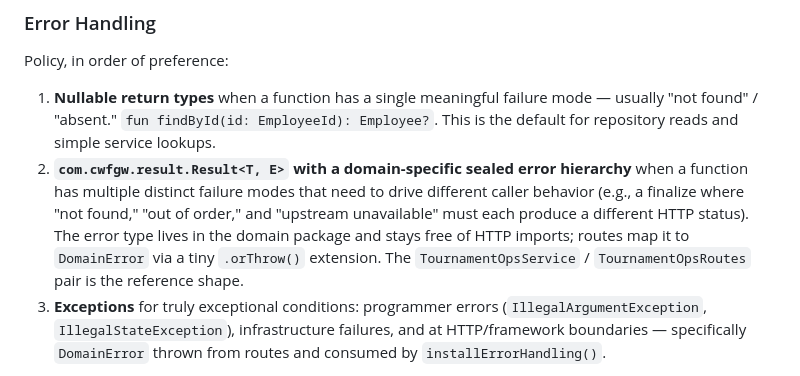
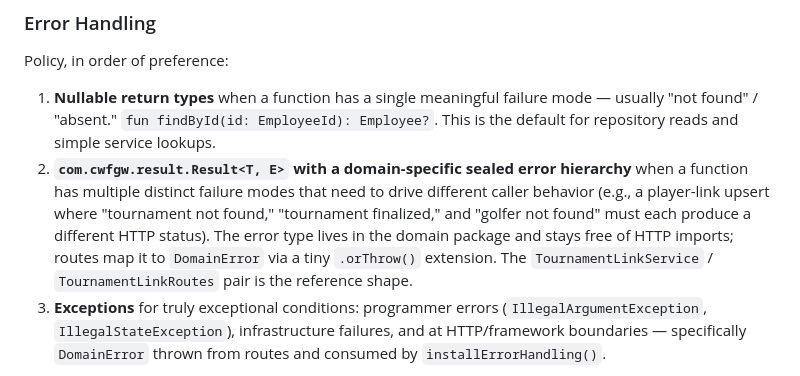
Before and after one commit to pcold/cwfgw4k, a Markdown page: src/CLAUDE.md, the part around the change. Drawn GitHub-style.

Commit message:
CWF-119: Make the player-link pair the backend guide's Result reference shape
TournamentOpsService forces its rollback by throwing and catching a private
exception, so it is a poor exemplar for a rule against exceptions as control
flow. TournamentLinkService returns three variants that map to 404/409/400
with no throw inside the service.

Co-Authored-By: Claude Opus 5.5 <noreply@anthropic.com>
Claude-Session: https://claude.ai/code/session_01C76GoSou3LX6FSkeKuvc7f

```diff
--- a/src/CLAUDE.md
+++ b/src/CLAUDE.md
@@ -63,12 +63,12 @@ Policy, in order of preference:
    lookups.
 2. **`com.cwfgw.result.Result<T, E>` with a domain-specific sealed error
    hierarchy** when a function has multiple distinct failure modes that need
-   to drive different caller behavior (e.g., a finalize where "not found,"
-   "out of order," and "upstream unavailable" must each produce a different
-   HTTP status). The error type lives in the domain package and stays free of
-   HTTP imports; routes map it to `DomainError` via a tiny `.orThrow()`
-   extension. The `TournamentOpsService` / `TournamentOpsRoutes` pair is the
-   reference shape.
+   to drive different caller behavior (e.g., a player-link upsert where
+   "tournament not found," "tournament finalized," and "golfer not found"
+   must each produce a different HTTP status). The error type lives in the
+   domain package and stays free of HTTP imports; routes map it to
+   `DomainError` via a tiny `.orThrow()` extension. The `TournamentLinkService`
+   / `TournamentLinkRoutes` pair is the reference shape.
 3. **Exceptions** for truly exceptional conditions: programmer errors
    (`IllegalArgumentException`, `IllegalStateException`), infrastructure
    failures, and at HTTP/framework boundaries — specifically `DomainError`
```
